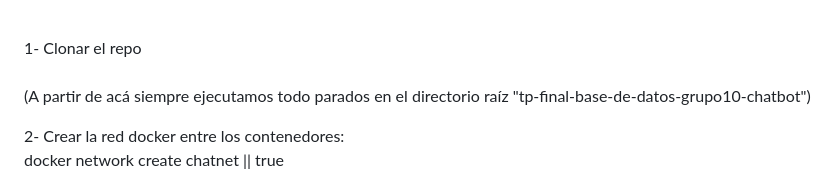
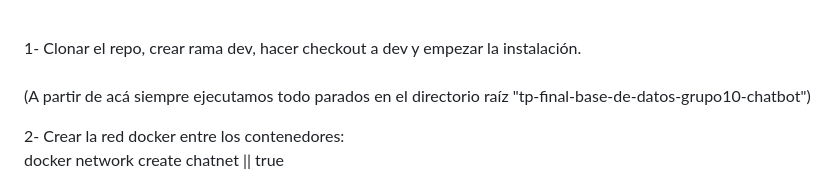
Before and after one commit to casquifer/tp-final-base-de-datos-grupo10-chatbot, a Markdown page: README.md, the part around the change. Drawn GitHub-style.

Commit message:
Listo para Instalar

```diff
--- a/README.md
+++ b/README.md
@@ -42,7 +42,7 @@ tp-final-base-de-datos-grupo10-chatbot/<br>
 
 <br>
 
-1- Clonar el repo<br><br>
+1- Clonar el repo, crear rama dev, hacer checkout a dev y empezar la instalación.<br><br>
 (A partir de acá siempre ejecutamos todo parados en el directorio raíz "tp-final-base-de-datos-grupo10-chatbot")<br>
 
 2- Crear la red docker entre los contenedores:<br>
```
